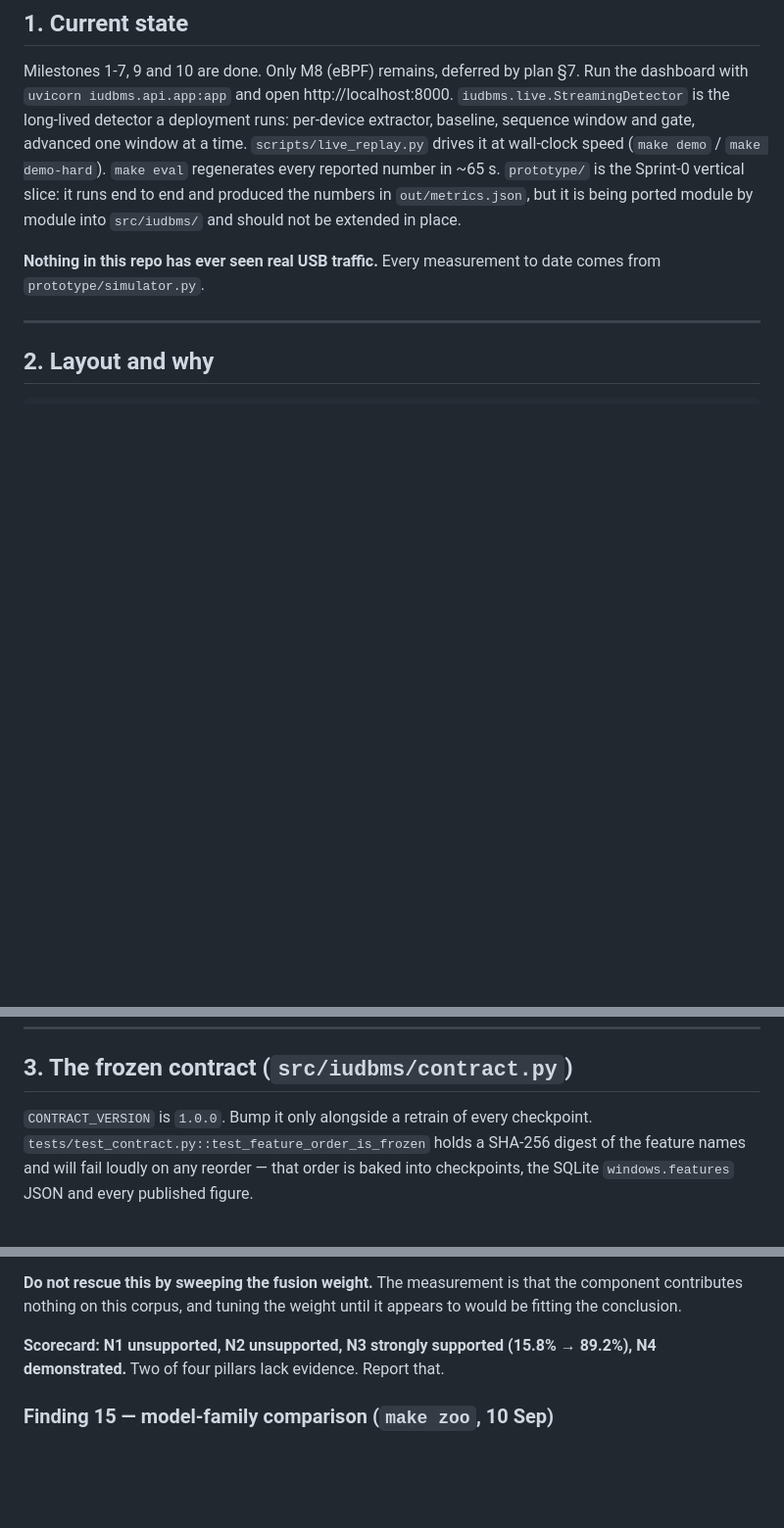
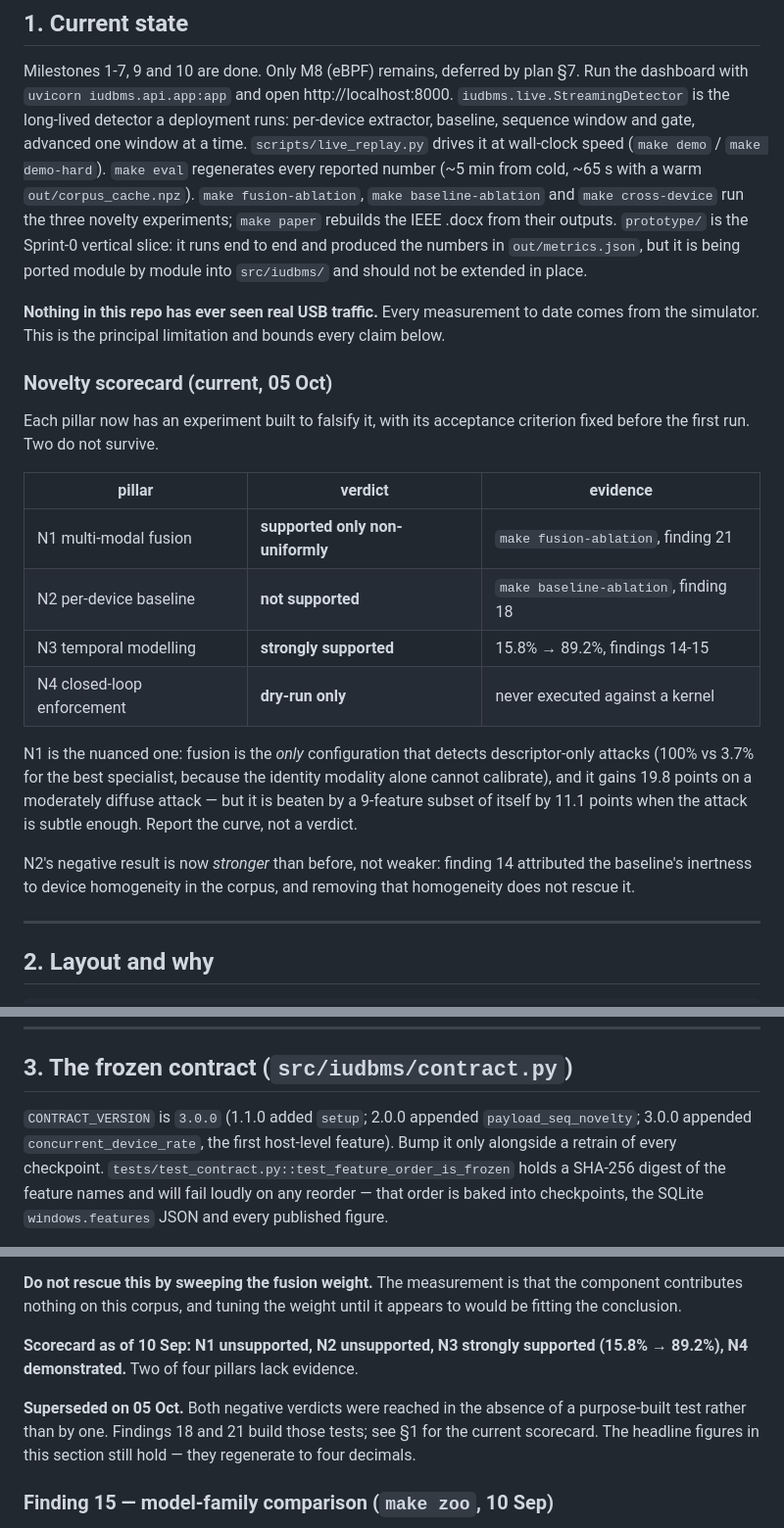
Before and after one commit to Darsh2905/IUDBMS, a Markdown page: CLAUDE.md, 3 parts joined by grey strips. Shown at 98% size. Rendered like a GitHub page; blank space fills up the shorter version.

Commit message:
docs: current novelty scorecard at the top of CLAUDE.md
The scorecard a future session reads first still said "N1 unsupported, N2
unsupported" from 10 Sep, when both verdicts had been reached in the absence of
a purpose-built test rather than by one. §1 now carries the current scorecard
with the experiment behind each verdict, and the 10 Sep block is marked
superseded rather than deleted -- the headline figures in it still regenerate to
four decimals, and the fix history is part of the argument.

Also corrects the frozen-contract section, which still claimed 1.0.0 three
versions later.

Co-Authored-By: Claude Opus 5 <noreply@anthropic.com>

```diff
--- a/CLAUDE.md
+++ b/CLAUDE.md
@@ -18,12 +18,38 @@ Run the dashboard with `uvicorn iudbms.api.app:app` and open http://localhost:80
 per-device extractor, baseline, sequence window and gate, advanced one window at
 a time. `scripts/live_replay.py` drives it at wall-clock speed
 (`make demo` / `make demo-hard`).
-`make eval` regenerates every reported number in ~65 s. `prototype/` is the Sprint-0 vertical slice: it runs end to end and
+`make eval` regenerates every reported number (~5 min from cold, ~65 s with
+a warm `out/corpus_cache.npz`). `make fusion-ablation`, `make
+baseline-ablation` and `make cross-device` run the three novelty
+experiments; `make paper` rebuilds the IEEE .docx from their outputs. `prototype/` is the Sprint-0 vertical slice: it runs end to end and
 produced the numbers in `out/metrics.json`, but it is being ported module by
 module into `src/iudbms/` and should not be extended in place.
 
 **Nothing in this repo has ever seen real USB traffic.** Every measurement to
-date comes from `prototype/simulator.py`.
+date comes from the simulator. This is the principal limitation and bounds every
+claim below.
+
+### Novelty scorecard (current, 05 Oct)
+
+Each pillar now has an experiment built to falsify it, with its acceptance
+criterion fixed before the first run. Two do not survive.
+
+| pillar | verdict | evidence |
+|---|---|---|
+| N1 multi-modal fusion | **supported only non-uniformly** | `make fusion-ablation`, finding 21 |
+| N2 per-device baseline | **not supported** | `make baseline-ablation`, finding 18 |
+| N3 temporal modelling | **strongly supported** | 15.8% → 89.2%, findings 14-15 |
+| N4 closed-loop enforcement | **dry-run only** | never executed against a kernel |
+
+N1 is the nuanced one: fusion is the *only* configuration that detects
+descriptor-only attacks (100% vs 3.7% for the best specialist, because the
+identity modality alone cannot calibrate), and it gains 19.8 points on a
+moderately diffuse attack — but it is beaten by a 9-feature subset of itself by
+11.1 points when the attack is subtle enough. Report the curve, not a verdict.
+
+N2's negative result is now *stronger* than before, not weaker: finding 14
+attributed the baseline's inertness to device homogeneity in the corpus, and
+removing that homogeneity does not rescue it.
 
 ---
 
@@ -56,7 +82,9 @@ Two departures from plan §11:
 
 ## 3. The frozen contract (`src/iudbms/contract.py`)
 
-`CONTRACT_VERSION` is `1.0.0`. Bump it only alongside a retrain of every
+`CONTRACT_VERSION` is `3.0.0` (1.1.0 added `setup`; 2.0.0 appended
+`payload_seq_novelty`; 3.0.0 appended `concurrent_device_rate`, the first
+host-level feature). Bump it only alongside a retrain of every
 checkpoint. `tests/test_contract.py::test_feature_order_is_frozen` holds a
 SHA-256 digest of the feature names and will fail loudly on any reorder — that
 order is baked into checkpoints, the SQLite `windows.features` JSON and every
@@ -533,8 +561,13 @@ so N2 may earn its keep on real captures — which is a hypothesis, not a defenc
 the component contributes nothing on this corpus, and tuning the weight until it
 appears to would be fitting the conclusion.
 
-**Scorecard: N1 unsupported, N2 unsupported, N3 strongly supported (15.8% →
-89.2%), N4 demonstrated.** Two of four pillars lack evidence. Report that.
+**Scorecard as of 10 Sep: N1 unsupported, N2 unsupported, N3 strongly supported
+(15.8% → 89.2%), N4 demonstrated.** Two of four pillars lack evidence.
+
+**Superseded on 05 Oct.** Both negative verdicts were reached in the absence of
+a purpose-built test rather than by one. Findings 18 and 21 build those tests;
+see §1 for the current scorecard. The headline figures in this section still
+hold — they regenerate to four decimals.
 
 ### Finding 15 — model-family comparison (`make zoo`, 10 Sep)
 
```
